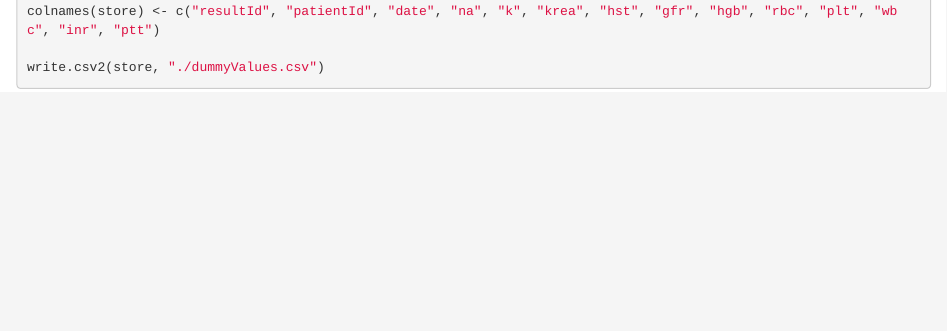
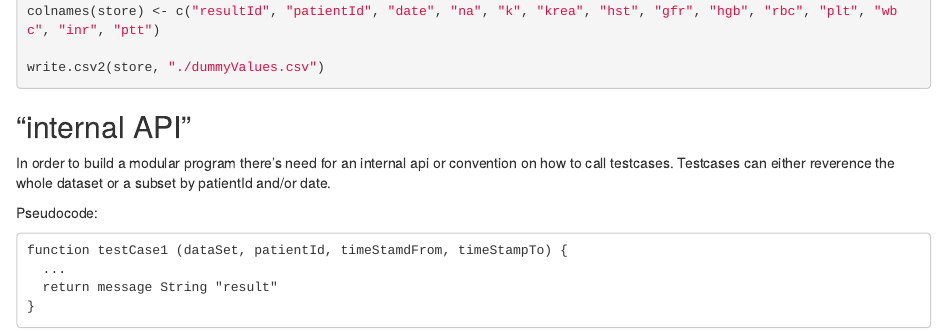
Before and after one commit to s1lvester/shinyLabView, an R Markdown document (docs/write_along.Rmd): the page in a window 1100 px wide, from 2480 px down. Rendered offline with R 4.5, knitr and Pandoc, with nearby package versions; code that draws random numbers runs with fixed seeds of ours.

Commit message:
document internal api convention

````diff
--- a/docs/write_along.Rmd
+++ b/docs/write_along.Rmd
@@ -85,3 +85,14 @@ colnames(store) <- c("resultId", "patientId", "date", "na", "k", "krea", "hst",
 
 write.csv2(store, "./dummyValues.csv")
 ```
+
+## "internal API"
+In order to build a modular program there's need for an internal api or convention on how to call testcases.
+Testcases can either reverence the whole dataset or a subset by patientId and/or date.
+
+Pseudocode:
+
+    function testCase1 (dataSet, patientId, timeStamdFrom, timeStampTo) {
+      ...
+      return message String "result"
+    }
````
